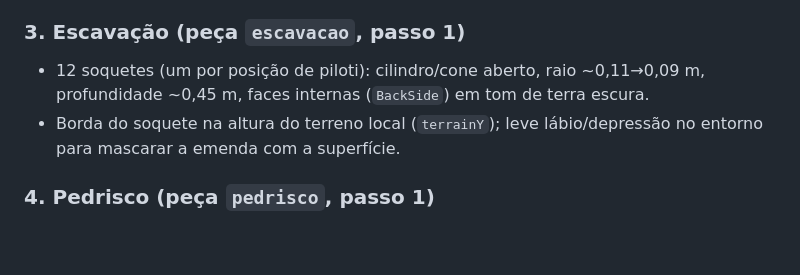
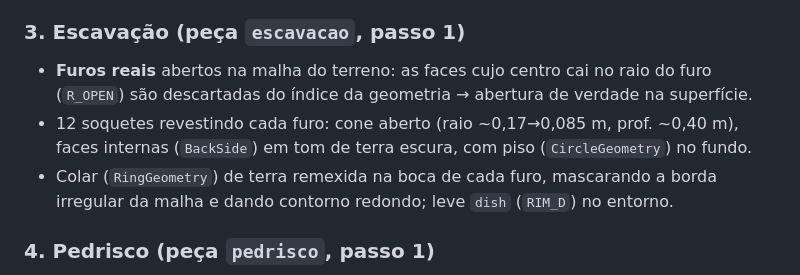
Before and after one commit to arturovaine/teto-emergency-housing, a Markdown page: docs/design/2026-10-09-foundation-terrain.md, the part around the change. Drawn GitHub-style; blank space fills up the shorter version.

Commit message:
docs: note real mesh holes in foundation spec

```diff
--- a/docs/design/2026-10-09-foundation-terrain.md
+++ b/docs/design/2026-10-09-foundation-terrain.md
@@ -27,10 +27,12 @@ irregular: relevo ondulado, buracos de cavadeira e camada de pedrisco sob cada p
 - Segmentos de 1 m subdivididos (~0,15 m) para acompanhar a curvatura. Opacidade atual mantida.
 
 ### 3. Escavação (peça `escavacao`, passo 1)
-- 12 soquetes (um por posição de piloti): cilindro/cone aberto, raio ~0,11→0,09 m,
-  profundidade ~0,45 m, faces internas (`BackSide`) em tom de terra escura.
-- Borda do soquete na altura do terreno local (`terrainY`); leve lábio/depressão no entorno
-  para mascarar a emenda com a superfície.
+- **Furos reais** abertos na malha do terreno: as faces cujo centro cai no raio do furo
+  (`R_OPEN`) são descartadas do índice da geometria → abertura de verdade na superfície.
+- 12 soquetes revestindo cada furo: cone aberto (raio ~0,17→0,085 m, prof. ~0,40 m),
+  faces internas (`BackSide`) em tom de terra escura, com piso (`CircleGeometry`) no fundo.
+- Colar (`RingGeometry`) de terra remexida na boca de cada furo, mascarando a borda
+  irregular da malha e dando contorno redondo; leve `dish` (`RIM_D`) no entorno.
 
 ### 4. Pedrisco (peça `pedrisco`, passo 1)
 - No fundo de cada soquete: disco de brita (cor cinza, leve bump) + 4–5 pedriscos soltos,
```
